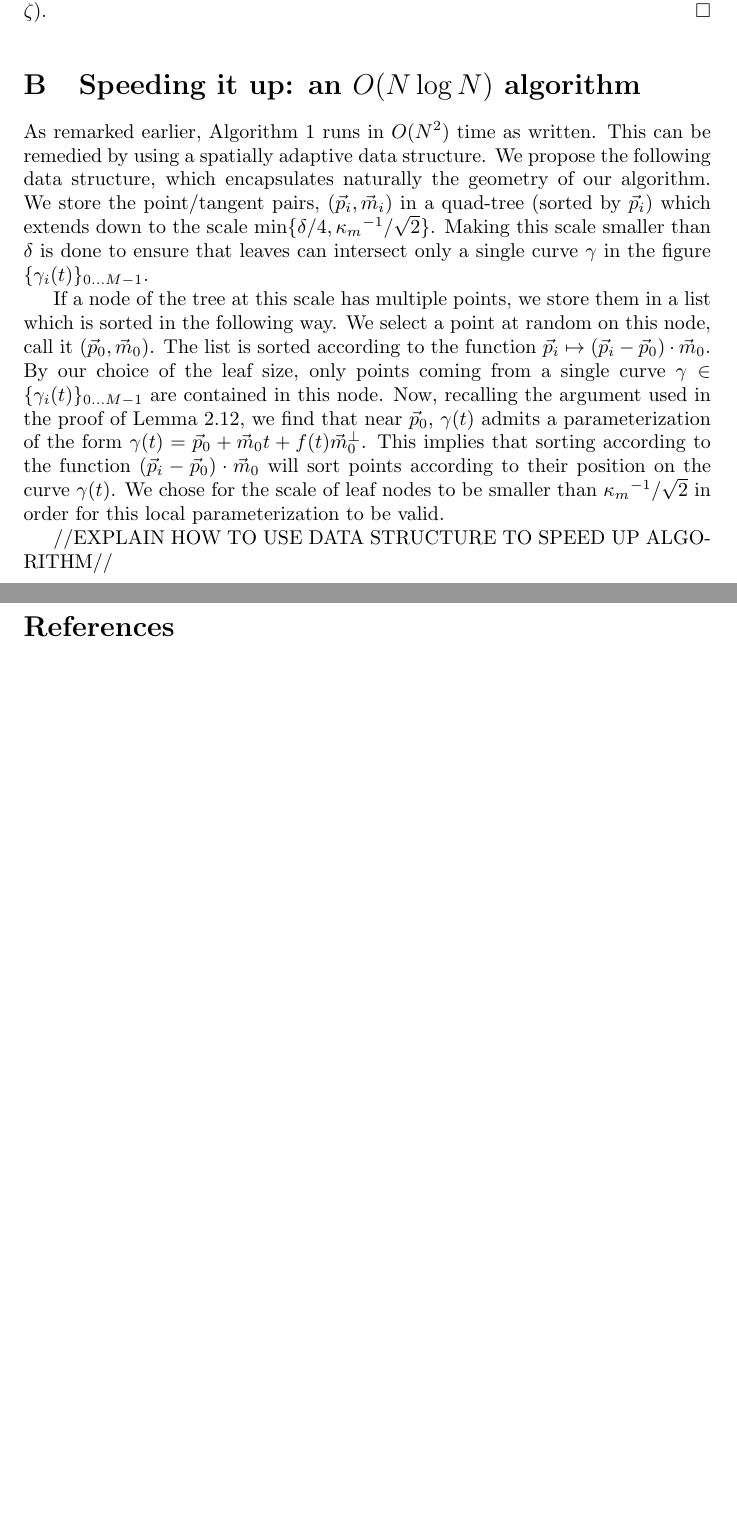
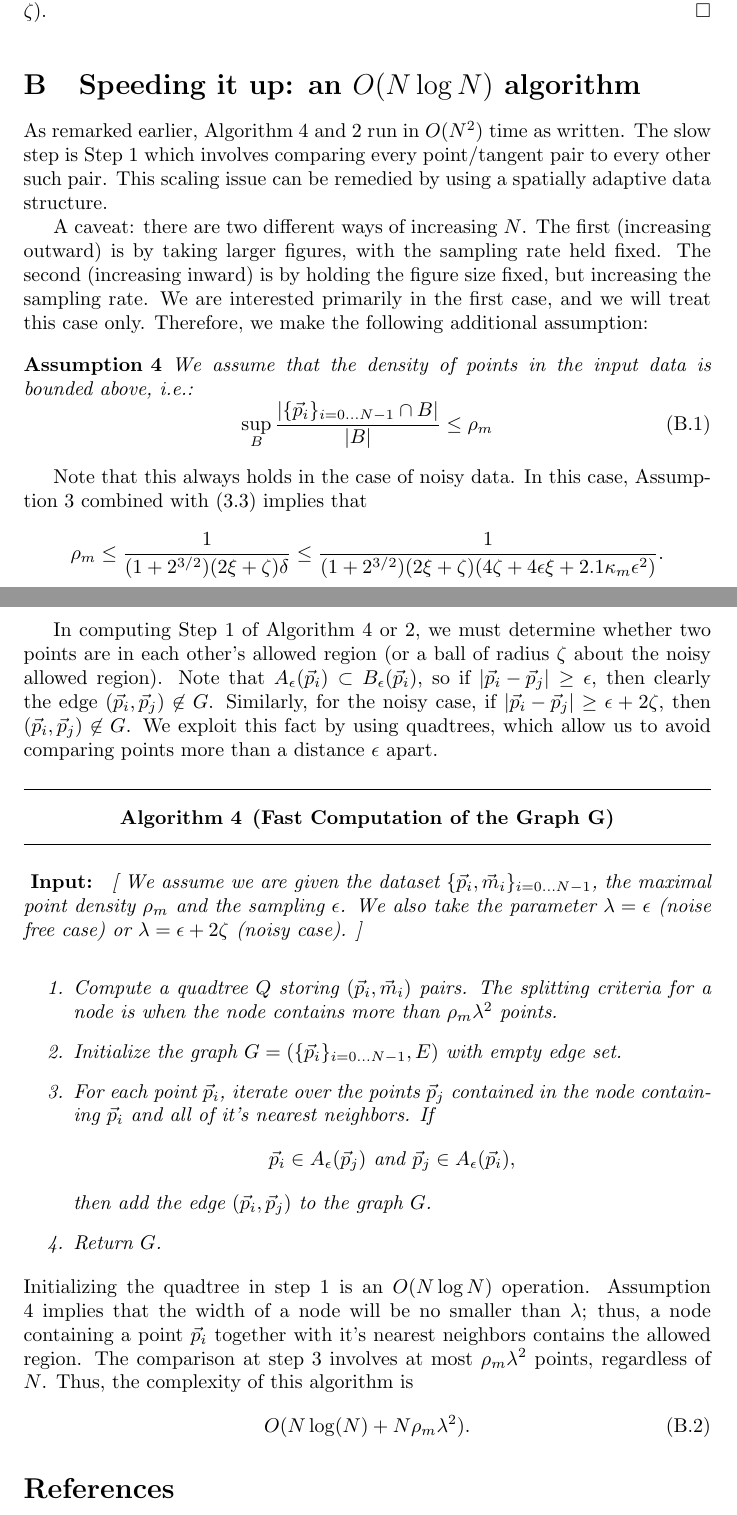
Before and after one commit to stucchio/connect-the-surfels-paper, a LaTeX paper (ctd.tex): two parts of pages 17 and 18 of 19 before the commit and two parts of pages 17 and 18 of 20 after it, joined at a grey line, cut so that both start at the same text, the shorter picture padded with empty space. Compiled offline with pdfLaTeX.

Commit message:
Added quadtree-based algorithm to do this in N log N time.
darcs-hash:20090304011326-be1bf-9061de769fb75ad21e7fb9a571c0dfd6c9a3a993.gz

```diff
--- a/ctd.tex
+++ b/ctd.tex
@@ -85,6 +85,9 @@
 \newcommand{\tanNoise}{{\xi}}
 
 \newcommand{\nallowed}[2]{ { A^{\pointNoise, \tanNoise}_{#1}(#2) } }
+
+\newcommand{\densitymax}{{\rho_{m}}}
+
 
 \begin{document}
 
@@ -950,11 +953,65 @@ for some $y \in [0,\curvemaxi]$. If $\curvemax y < 1/\sqrt{2}$ (i.e. \eqref{eq:c
 \section{Speeding it up: an $O(N \log N)$ algorithm}
 \label{sec:quadTreeSection}
 
-As remarked earlier, Algorithm \ref{algo:polygonalization} runs in $O(N^{2})$ time as written. This can be remedied by using a spatially adaptive data structure. We propose the following data structure, which encapsulates naturally the geometry of our algorithm. We store the point/tangent pairs, $(\vp_{i},\vm_{i})$ in a quad-tree (sorted by $\vp_{i}$) which extends down to the scale $\min\{ \curvesep / 4, \curvemaxi / \sqrt{2} \}$. Making this scale smaller than $\delta$ is done to ensure that leaves can intersect only a single curve $\gamma$ in the figure $\curveSet$.
+As remarked earlier, Algorithm \ref{algo:polygonalization} and \ref{algo:polygonalizationNoisy} run in $O(N^{2})$ time as written. The slow step is Step 1 which involves comparing every point/tangent pair to every other such pair. This scaling issue can be remedied by using a spatially adaptive data structure.
 
-If a node of the tree at this scale has multiple points, we store them in a list which is sorted in the following way. We select a point at random on this node, call it $(\vp_{0},\vm_{0})$. The list is sorted according to the function $\vp_{i} \mapsto (\vp_{i} - \vp_{0}) \cdot \vm_{0}$. By our choice of the leaf size, only points coming from a single curve $\gamma \in \curveSet$ are contained in this node. Now, recalling the argument used in the proof of Lemma \ref{lem:closestTangentPointInAllowedRegionIsCorrect}, we find that near $\vp_{0}$, $\gamma(t)$ admits a parameterization of the form $\gamma(t)=\vp_{0} + \vm_{0} t + f(t) \vm_{0}^{\perp}$. This implies that sorting according to the function $(\vp_{i} - \vp_{0}) \cdot \vm_{0}$ will sort points according to their position on the curve $\gamma(t)$. We chose for the scale of leaf nodes to be smaller than $\curvemaxi / \sqrt{2}$ in order for this local parameterization to be valid.
+A caveat: there are two different ways of increasing $N$. The first (increasing outward) is by taking larger figures, with the sampling rate held fixed. The second (increasing inward) is by holding the figure size fixed, but increasing the sampling rate. We are interested primarily in the first case, and we will treat this case only. Therefore, we make the following additional assumption:
 
-//EXPLAIN HOW TO USE DATA STRUCTURE TO SPEED UP ALGORITHM//
+\begin{assumption}
+  \label{ass:sampleDensity}
+  We assume that the density of points in the input data is bounded above, i.e.:
+  \begin{equation}
+    \sup_{B} \frac{
+      \abs{ \pointData \cap B }
+    }{
+      \abs{B}
+    } \leq \densitymax
+  \end{equation}
+\end{assumption}
+
+Note that this always holds in the case of noisy data. In this case, Assumption \ref{ass:minSamplingRateNoisy} combined with \eqref{eq:noisySeparationConditions} implies that
+\begin{equation*}
+  \densitymax \leq \frac{1}{ (1+2^{3/2})(2 \tanNoise + \pointNoise) \curvesep} \leq
+  \frac{1}{ (1+2^{3/2})(2 \tanNoise + \pointNoise) (4 \pointNoise + 4 \epsilon \tanNoise + 2.1 \curvemax \epsilon^{2})}.
+\end{equation*}
+
+In computing Step 1 of Algorithm \ref{algo:polygonalization} or \ref{algo:polygonalizationNoisy}, we must determine whether two points are in each other's allowed region (or a ball of radius $\pointNoise$ about the noisy allowed region). Note that $\allowed{\epsilon}{\vp_{i}} \subset B_{\epsilon}(\vp_{i})$, so if $\abs{\vp_{i} - \vp_{j}} \geq \epsilon$, then clearly the edge $(\vp_{i},\vp_{j}) \nin G$. Similarly, for the noisy case, if $\abs{\vp_{i} - \vp_{j}} \geq \epsilon+2\pointNoise$, then $(\vp_{i},\vp_{j}) \nin G$. We exploit this fact by using quadtrees, which allow us to avoid comparing points more than a distance $\epsilon$ apart.
+
+\vspace{.2in}
+
+\hrule
+\begin{algo}
+  \label{algo:polygonalization}
+  \begin{center} {\bf (Fast Computation of the Graph G)}
+  \end{center}
+
+\vspace{.1in}
+
+\hrule
+
+\vspace{.2in}
+
+\noindent { \bf Input: }
+[ We assume we are given the dataset $\allData$, the maximal point density $\densitymax$ and the sampling $\epsilon$. We also take the parameter $\lambda=\epsilon$ (noise free case) or $\lambda=\epsilon+2\pointNoise$ (noisy case). ]
+
+\vspace{.1in}
+
+  \begin{enumerate}
+  \item Compute a quadtree $Q$ storing $(\vp_{i},\vm_{i})$ pairs. The splitting criteria for a node is when the node contains more than $\densitymax \lambda^{2}$ points.
+  \item Initialize the graph $G = (\pointData, E)$ with empty edge set.
+  \item For each point $\vp_{i}$, iterate over the points $\vp_{j}$ contained in the node containing $\vp_{i}$ and all of it's nearest neighbors. If
+    \begin{equation*}
+      \vp_{i} \in \allowed{\epsilon}{\vp_{j}} \textrm{~and~} \vp_{j} \in \allowed{\epsilon}{\vp_{i}},
+    \end{equation*}
+    then add the edge $(\vp_{i},\vp_{j})$ to the graph $G$.
+  \item Return $G$.
+  \end{enumerate}
+\end{algo}
+Initializing the quadtree in step 1 is an $O(N \log N)$ operation. Assumption \ref{ass:sampleDensity} implies that the width of a node will be no smaller than $\lambda$; thus, a node containing a point $\vp_{i}$ together with it's nearest neighbors contains the allowed region. The comparison at step 3 involves at most $\densitymax \lambda^{2}$ points, regardless of $N$. Thus, the complexity of this algorithm is
+\begin{equation}
+  O(N \log(N) + N \densitymax \lambda^{2}).
+\end{equation}
+
 
 \bibliographystyle{hplain}
 \begin{thebibliography}{99}
```
Also changed, not shown: ctd.tex (5 more changed lines).
